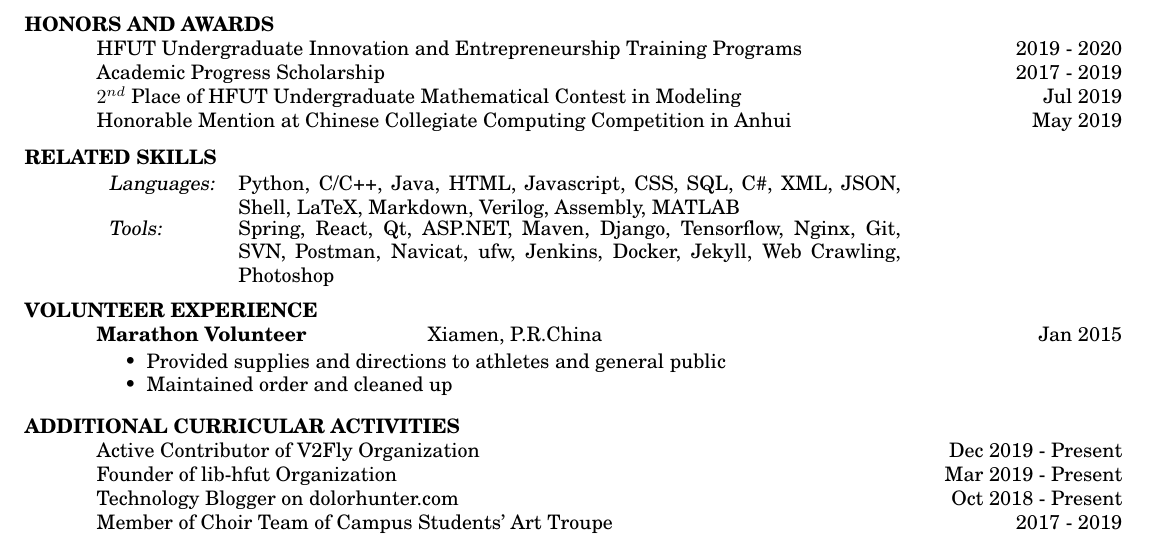
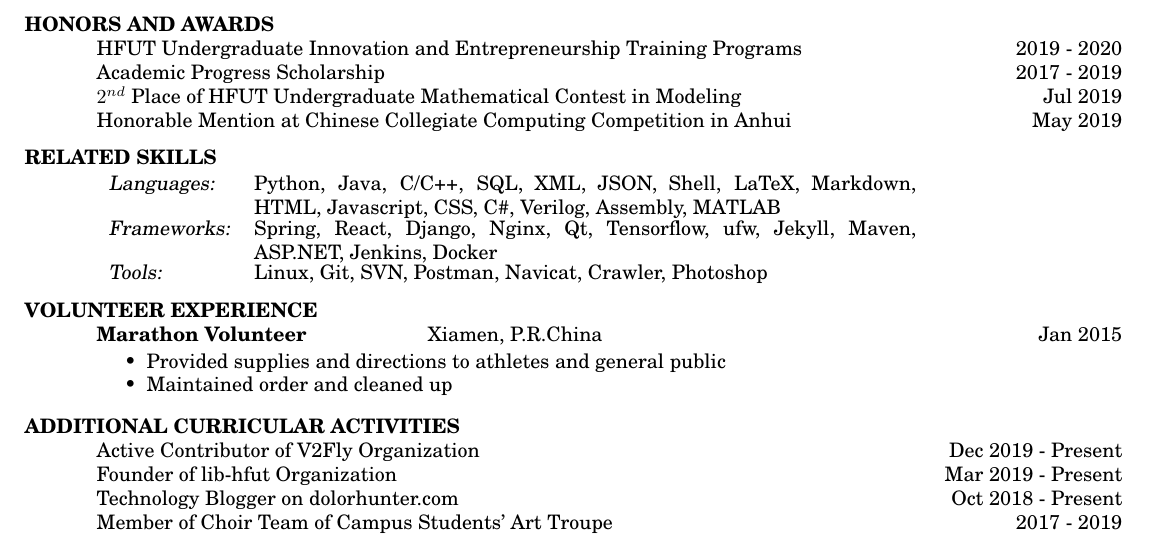
Before and after one commit to DolorHunter/resume, a LaTeX CV (resume.tex): part of the page, cut so that both start at the same text. Compiled offline with pdfLaTeX.

Commit message:
RELATED SKILLS

```diff
--- a/resume.tex
+++ b/resume.tex
@@ -117,12 +117,13 @@
 \section{RELATED SKILLS}
     \vspace{+0.05in}
     \begin{tabular}{l p{4.6in}}
-    {\sl Languages:} & Python, C/C++, Java, HTML, Javascript, CSS,
-                       SQL, C\#, XML, JSON, Shell, LaTeX, Markdown, Verilog,
-                       Assembly, MATLAB \\
-    {\sl Tools:}  &  Spring, React, Qt, ASP.NET, Maven, Django, Tensorflow, Nginx,
-                        Git, SVN, Postman, Navicat, ufw, Jenkins, Docker, Jekyll,
-                        Web Crawling, Photoshop
+    {\sl Languages:} & Python, Java, C/C++, SQL, XML, JSON, Shell,
+                       LaTeX, Markdown, HTML, Javascript, CSS, C\#,
+                       Verilog, Assembly, MATLAB \\
+
+    {\sl Frameworks:} & Spring, React, Django, Nginx, Qt, Tensorflow,
+                        ufw, Jekyll, Maven, ASP.NET, Jenkins, Docker \\
+    {\sl Tools:}  &  Linux, Git, SVN, Postman, Navicat, Crawler, Photoshop
     \end{tabular}
 
 \vspace{-0.12in}
```
Also changed, not shown: resume.pdf, 3 other files.
